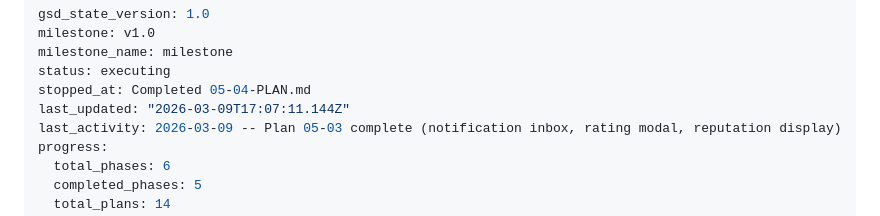
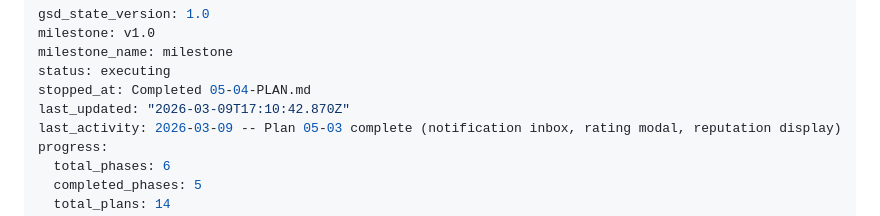
Before and after one commit to SenpaiSumpie/pocket-trade-hub, a Markdown page: .planning/STATE.md, the part around the change. Drawn GitHub-style.

```diff
--- a/.planning/STATE.md
+++ b/.planning/STATE.md
@@ -4,7 +4,7 @@ milestone: v1.0
 milestone_name: milestone
 status: executing
 stopped_at: Completed 05-04-PLAN.md
-last_updated: "2026-03-09T17:07:11.144Z"
+last_updated: "2026-03-09T17:10:42.870Z"
 last_activity: 2026-03-09 -- Plan 05-03 complete (notification inbox, rating modal, reputation display)
 progress:
   total_phases: 6
```
Also changed, not shown: 1 other file.
